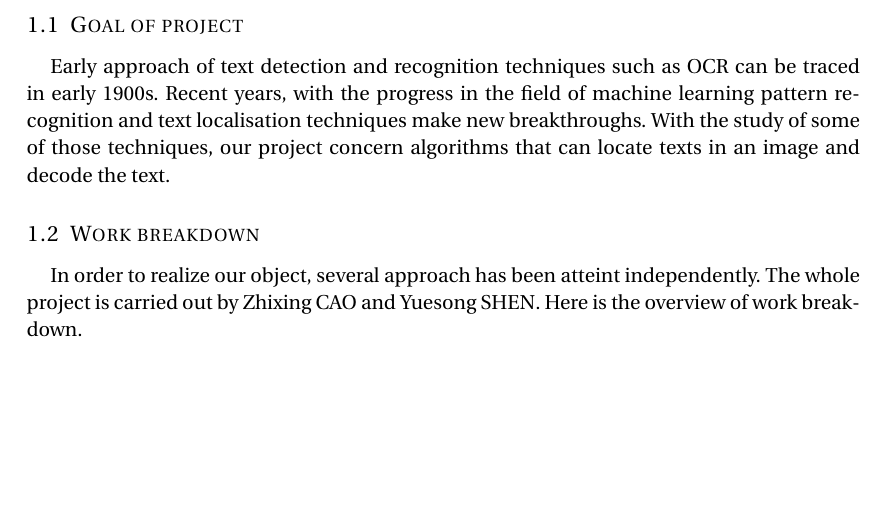
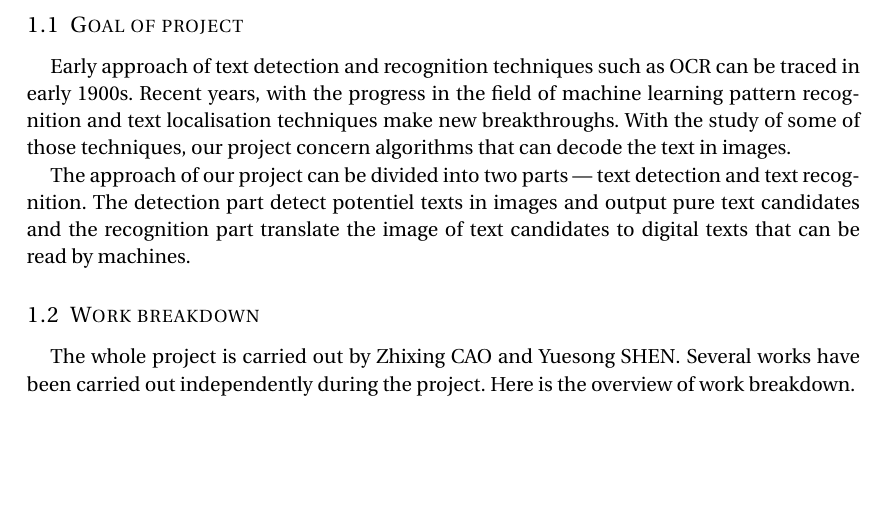
Before and after one commit to nsfxc/text_detection, a LaTeX document (rapport/rapport.tex): part of page 1 of 3 before the commit and part of page 1 of 4 after it, cut so that both start at the same text. Compiled offline with pdfLaTeX.

Commit message:
breakdown

```diff
--- a/rapport/rapport.tex
+++ b/rapport/rapport.tex
@@ -62,8 +62,11 @@
 
 \section{Introduction}
 The development of smartphones and the growing demands in content-based image understanding has made the text detection a crucial topic in machine-human interaction. It has been shown that the performance of image retrieval depends critically on the performance of text detection and recognition. For example, two book covers with different titles but identical background prove to be considered virtually indistinguish without detecting and recognizing the text.
+
 \subsection{Goal of project}
-Early approach of text detection and recognition techniques such as OCR can be traced in early 1900s. Recent years, with the progress in the field of machine learning pattern recognition and text localisation techniques make new breakthroughs. With the study of some of those techniques, our project concern algorithms that can locate texts in an image and decode the text.
+Early approach of text detection and recognition techniques such as OCR can be traced in early 1900s. Recent years, with the progress in the field of machine learning pattern recognition and text localisation techniques make new breakthroughs. With the study of some of those techniques, our project concern algorithms that can decode the text in images.
+
+The approach of our project can be divided into two parts --- text detection and text recognition. The detection part detect potentiel texts in images and output pure text candidates and the recognition part translate the image of text candidates to digital texts that can be read by machines.
+
 \subsection{Work breakdown}
-In order to realize our object, several approach has been atteint independently. The whole project is carried out by Zhixing CAO and Yuesong SHEN. Here is the overview of work breakdown.
-
+The whole project is carried out by Zhixing CAO and Yuesong SHEN. Several works have been carried out independently during the project. Here is the overview of work breakdown.\
```
Also changed, not shown: rapport/breakdowns.png (added), rapport/rapport.pdf, rapport/rapport.tex (3 more changed lines), 3 other files.
